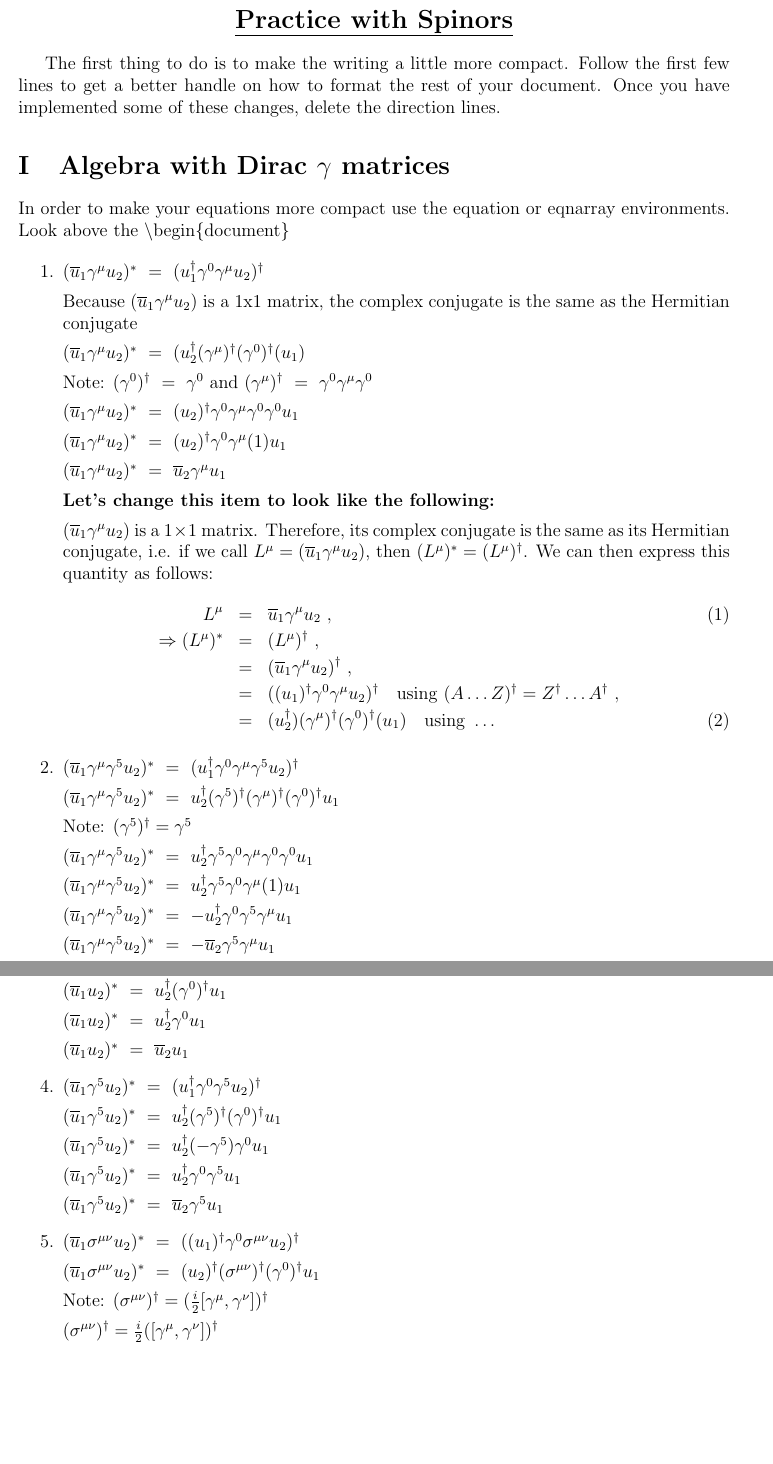
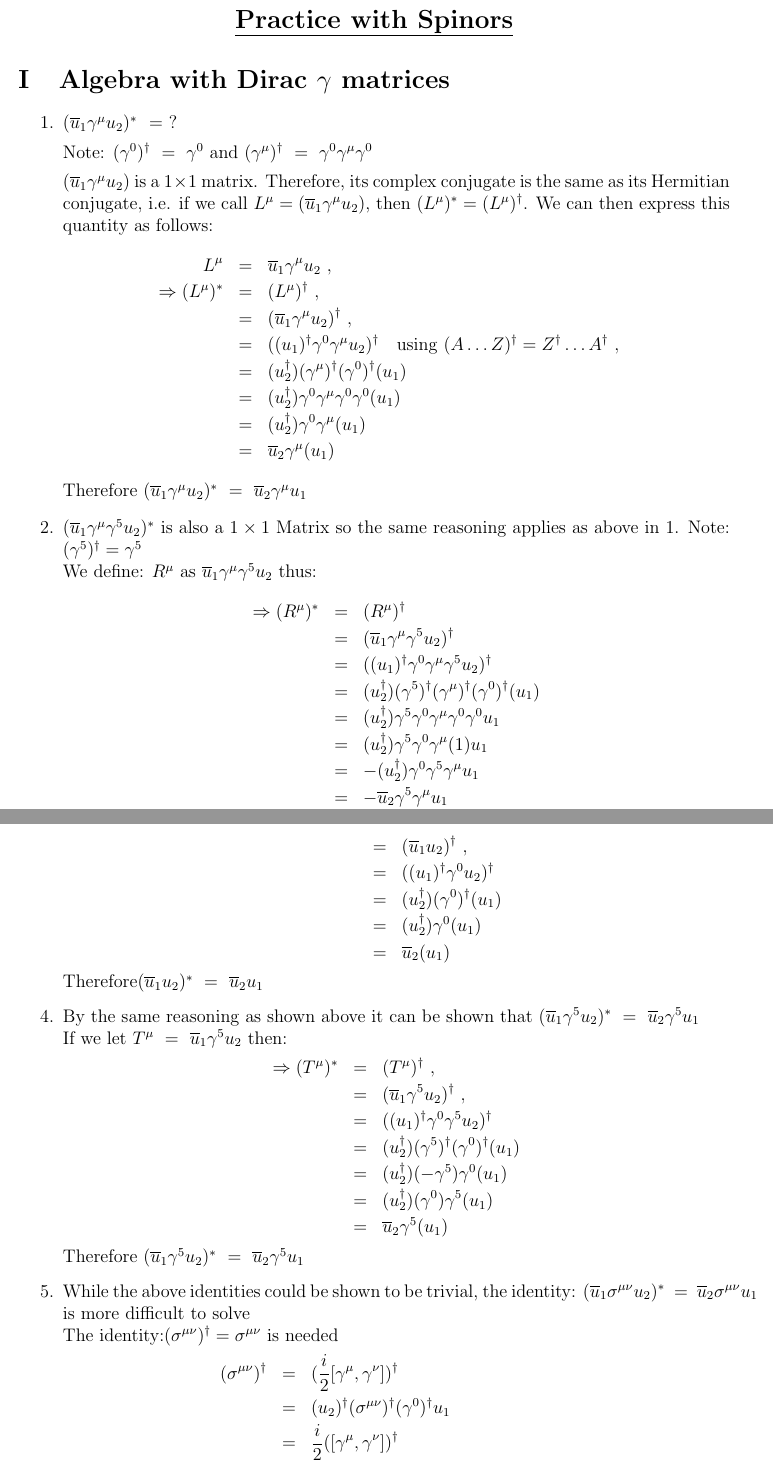
Before and after one commit to fwalz10/REU-2017, a LaTeX document (Squaring Practice.tex): two parts of pages 1 and 2 of 2 before the commit and two parts of pages 1 and 2 of 3 after it, joined at a grey line, cut so that both start at the same text, the shorter picture padded with empty space. Compiled offline with pdfLaTeX.

Commit message:
Update Squaring Practice.tex

```diff
--- a/Squaring Practice.tex
+++ b/Squaring Practice.tex
@@ -163,38 +163,39 @@
 \underline{\textbf{\Large Practice with Spinors}}
 \end{center}
 
-The first thing to do is to make the writing a little more compact. Follow the first few lines to get a better handle on how to format the rest of your document. Once you have implemented some of these changes, delete the direction lines.
-
 \section{Algebra with Dirac $\ga$ matrices}
-
-In order to make your equations more compact use the equation or eqnarray environments. Look above the \textbackslash begin\{document\}
 
 \begin{enumerate}
 
-\item $(\overline{u}_1\ga^\mu u_2)^* ~=~(u_1^\dag \ga^0 \ga^\mu u_2)^\dag $
+\item$(\ou_1\ga^\mu u_2)^*$ ~=~?
 
-Because $(\overline{u}_1\ga^\mu u_2)$ is a 1x1 matrix, the complex conjugate is the same as the Hermitian conjugate
-
- ($\overline{u}_1\ga^\mu u_2)^* ~=~ (u_2^\dag (\ga^\mu)^\dag (\ga^0)^\dag (u_1) $
-
- Note: $(\ga^0)^\dag~=~\ga^0$ and $(\ga^\mu)^\dag~=~ \ga^0\ga^\mu\ga^0$
-
- ($\overline{u}_1\ga^\mu u_2)^* ~=~ (u_2)^\dag \ga^0\ga^\mu\ga^0 \ga^0 u_1 $
-
- ($\overline{u}_1\ga^\mu u_2)^* ~=~ (u_2)^\dag \ga^0 \ga^\mu (1) u_1 $
-
- ($\overline{u}_1\ga^\mu u_2)^* ~=~ \overline{u}_2 \ga^\mu u_1 $
-
-\textbf{Let's change this item to look like the following: }
+Note: $(\ga^0)^\dag~=~\ga^0$ and $(\ga^\mu)^\dag~=~ \ga^0\ga^\mu\ga^0$
 
 $(\ou_1\ga^\mu u_2)$ is a $1\times1$ matrix. Therefore, its complex conjugate is the same as its Hermitian conjugate, i.e. if we call
 $L^\mu = (\ou_1\ga^\mu u_2)$, then $(L^\mu)^* = (L^\mu)^\dag$. We can then express this quantity as follows:
 % This is the first equation/set of equations
 \bea
-L^\mu &=& \ou_1\ga^\mu u_2 ~,~~ \\
+L^\mu &=& \ou_1\ga^\mu u_2 ~,~~ \nonumber \\ \nonumber
 \Rightarrow (L^\mu)^* &=& (L^\mu)^\dag ~,~~ \nl
 &=& (\ou_1\ga^\mu u_2)^\dag ~,~~ \nl
 &=& ((u_1)^\dag\ga^0\ga^\mu u_2)^\dag ~~~{\rm using}~(A\ldots Z)^\dag = Z^\dag\ldots A^\dag ~,~~ \nl
-&=& (u_2^\dag)(\ga^\mu)^\dag(\ga^0)^\dag(u_1) ~~~{\rm using}~\ldots
-\eea
+&=& (u_2^\dag)(\ga^\mu)^\dag(\ga^0)^\dag(u_1)\nl
+&=& (u_2^\dag)\ga^0\ga^\mu\ga^0\ga^0(u_1)\nl
+&=& (u_2^\dag)\ga^0\ga^\mu(u_1)\nl
+&=& \ou_2\ga^\mu(u_1) \nonumber
+\eea \nonumber
+Therefore $(\ou_1\ga^\mu u_2)^*~=~\ou_2\ga^\mu u_1 $
 %
+\item $(\ou_1\ga^\mu \ga^5 u_2)^*$ is also a $1\times1$ Matrix so the same reasoning applies as above in 1. Note: $(\ga^5)^\dag = \ga^5$\nl
+We define: $R^\mu$ as $\ou_1\ga^\mu\ga^5 u_2$ thus:
+% This is the second equation/set of equations
+\bea
+\Rightarrow (R^\mu)^* &=& (R^\mu)^\dag \nl
+&=&(\ou_1\ga^\mu\ga^5 u_2)^\dag  \nl
+&=& ((u_1)^\dag\ga^0\ga^\mu\ga^5 u_2)^\dag \nl
+&=& (u_2^\dag)(\ga^5)^\dag(\ga^\mu)^\dag(\ga^0)^\dag(u_1)\nl
+&=& (u_2^\dag)\ga^5\ga^0\ga^\mu\ga^0\ga^0 u_1\nl
+&=& (u_2^\dag)\ga^5\ga^0\ga^\mu(1) u_1\nl
+&=& -(u_2^\dag)\ga^0\ga^5\ga^\mu u_1\nl
+&=& -\ou_2\ga^5\ga^\mu u_1\nl
+&=& \ou_2\ga^\mu\ga^5 u_1\nl\nonumber
@@ -201,44 +209,30 @@ L^\mu &=& \ou_1\ga^\mu u_2 ~,~~ \\
+\Rightarrow (P^\mu)^* &=& (P^\mu)^\dag ~,~~ \nl
+&=& (\ou_1 u_2)^\dag ~,~~ \nl
+&=& ((u_1)^\dag\ga^0 u_2)^\dag \nl
+&=& (u_2^\dag)(\ga^0)^\dag(u_1)\nl
+&=& (u_2^\dag)\ga^0(u_1)\nl
+&=& \ou_2(u_1) \nonumber
+\eea \nonumber
+%
+Therefore$(\ou_1 u_2)^* ~=~ \ou_2 u_1$
 
-\item $(\overline{u}_1\ga^\mu \ga^5 u_2)^* ~=~(u_1^\dag \ga^0 \ga^\mu \ga^5  u_2)^\dag $
+\item By the same reasoning as shown above it can be shown that $(\ou_1 \ga^5 u_2)^* ~=~ \ou_2 \ga^5 u_1$ \nl
+If we let $T^\mu ~=~ \ou_1\ga^5 u_2$ then:
+\bea
+\Rightarrow (T^\mu)^* &=& (T^\mu)^\dag ~,~~ \nl
+&=& (\ou_1\ga^5 u_2)^\dag ~,~~ \nl
+&=& ((u_1)^\dag\ga^0\ga^5 u_2)^\dag \nl
+&=& (u_2^\dag)(\ga^5)^\dag (\ga^0)^\dag(u_1)\nl
+&=& (u_2^\dag)(-\ga^5) \ga^0(u_1)\nl
+&=& (u_2^\dag)(\ga^0)\ga^5(u_1)\nl
+&=& \ou_2\ga^5(u_1) \nonumber
+\eea \nonumber
+Therefore  $(\ou_1 \ga^5 u_2)^* ~=~ \ou_2 \ga^5 u_1$
 
- $(\overline{u}_1 \ga^\mu \ga^5 u_2)^* ~=~u_2^\dag (\ga^5)^\dag (\ga^\mu)^\dag (\ga^0)^\dag  u_1 $
-
- Note: $(\ga^5)^\dag = \ga^5$
-
- $(\overline{u}_1 \ga^\mu \ga^5 u_2)^* ~=~ u_2^\dag \ga^5 \ga^0\ga^\mu\ga^0 \ga^0 u_1$
-
- $(\overline{u}_1 \ga^\mu \ga^5 u_2)^* ~=~ u_2^\dag \ga^5 \ga^0 \ga^\mu (1) u_1$
-
- $(\overline{u}_1 \ga^\mu \ga^5 u_2)^* ~=~ -u_2^\dag \ga^0 \ga^5 \ga^\mu u_1$
-
- $(\overline{u}_1 \ga^\mu \ga^5 u_2)^* ~=~ -\overline{u}_2 \ga^5 \ga^\mu u_1$
-
- $(\overline{u}_1 \ga^\mu \ga^5 u_2)^* ~=~ \overline{u}_2 \ga^\mu \ga^5 u_1$
-
-\item $ (\overline{u}_1 u_2)^* ~=~ (u_1^\dag \ga^0 u_2)^\dag$
-
-$ (\overline{u}_1 u_2)^* ~=~ u_2^\dag (\ga^0)^\dag u_1$
-
-$ (\overline{u}_1 u_2)^* ~=~u_2^\dag \ga^0 u_1$
-
-$ (\overline{u}_1 u_2)^* ~=~ \overline{u}_2 u_1$
-
-\item$ (\overline{u}_1 \ga^5 u_2)^* ~=~ (u_1^\dag \ga^0 \ga^5 u_2)^\dag$
-
-$(\overline{u}_1 \ga^5 u_2)^* ~=~ u_2^\dag (\ga^5)^\dag (\ga^0)^\dag u_1$
-
-$(\overline{u}_1 \ga^5 u_2)^* ~=~ u_2^\dag (-\ga^5) \ga^0 u_1$
-
-$(\overline{u}_1 \ga^5 u_2)^* ~=~ u_2^\dag \ga^0 \ga^5 u_1$
-
-$(\overline{u}_1 \ga^5 u_2)^* ~=~ \overline{u}_2 \ga^5 u_1$
-
-\item $(\overline{u}_1 \si^{\mu\nu} u_2)^* ~=~((u_1)^\dag \ga^0 \si^{\mu\nu} u_2)^\dag $
-
-$(\overline{u}_1 \si^{\mu\nu} u_2)^* ~=~(u_2)^\dag (\si^{\mu\nu})^\dag (\ga^0)^\dag u_1 $
-
-Note: $(\si^{\mu\nu})^\dag = (\frac{i}{2}[\ga^\mu,\ga^\nu])^\dag$
-
-$(\si^{\mu\nu})^\dag = \frac{i}{2}([\ga^\mu,\ga^\nu])^\dag$
-
-$(\si^{\mu\nu})^\dag = \frac{i}{2}(\ga^\mu\ga^\nu-\ga^\nu\ga^\mu)^\dag$
+\item While the above identities could be shown to be trivial, the identity: $(\ou_1 \si^{\mu\nu} u_2)^* ~=~\ou_2 \si^{\mu\nu} u_1$ is more difficult to solve \nl
+The identity:$(\si^{\mu\nu})^\dag =\si^{\mu\nu}$ is needed
+\bea \nonumber
+(\si^{\mu\nu})^\dag &=& (\frac{i}{2}[\ga^\mu,\ga^\nu])^\dag \nl
+&=&(u_2)^\dag (\si^{\mu\nu})^\dag (\ga^0)^\dag u_1 \nl
+&=& \frac{i}{2}([\ga^\mu,\ga^\nu])^\dag\nl
+&=& \frac{i}{2}(\ga^\mu\ga^\nu-\ga^\nu\ga^\mu)^\dag \nl
```
Also changed, not shown: Squaring Practice.tex (58 more changed lines).
